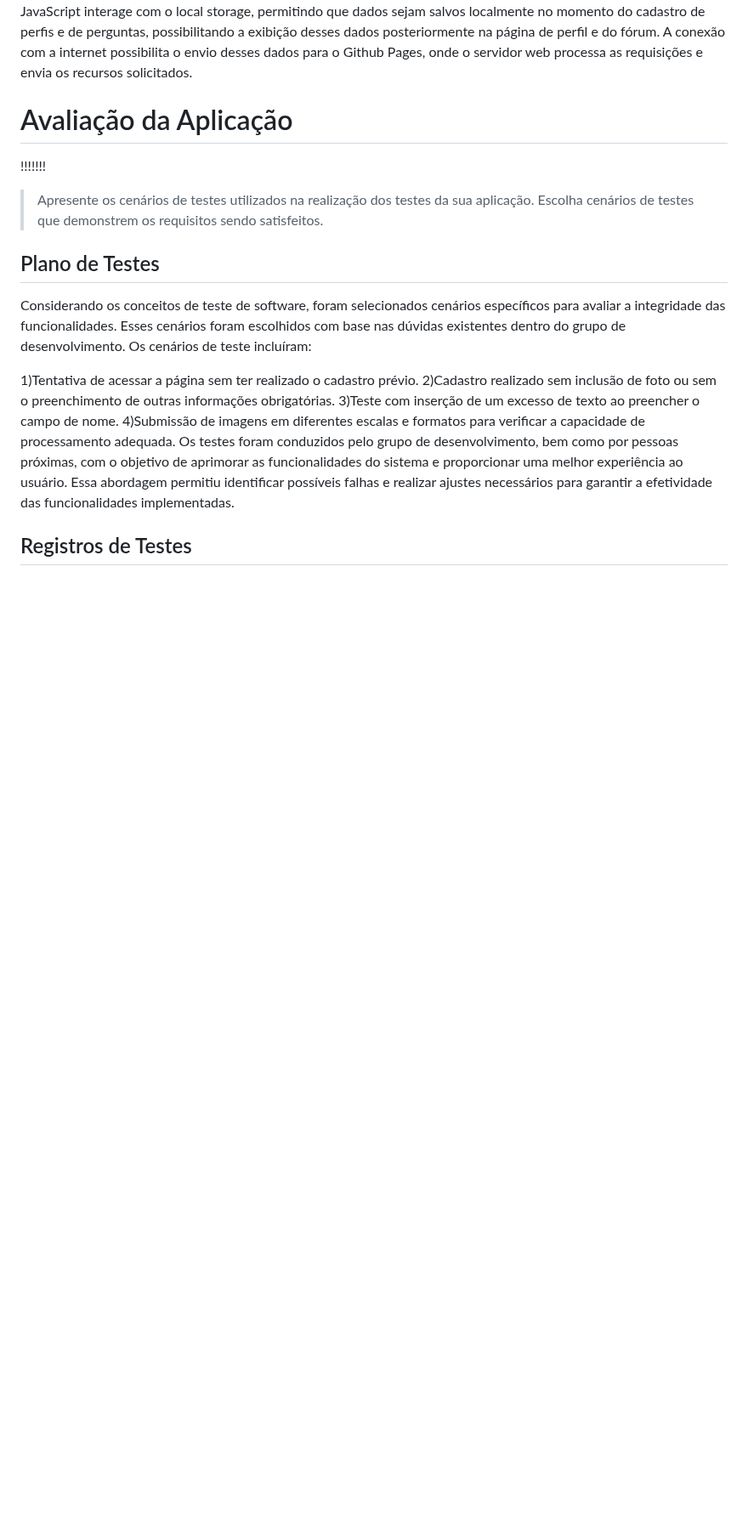
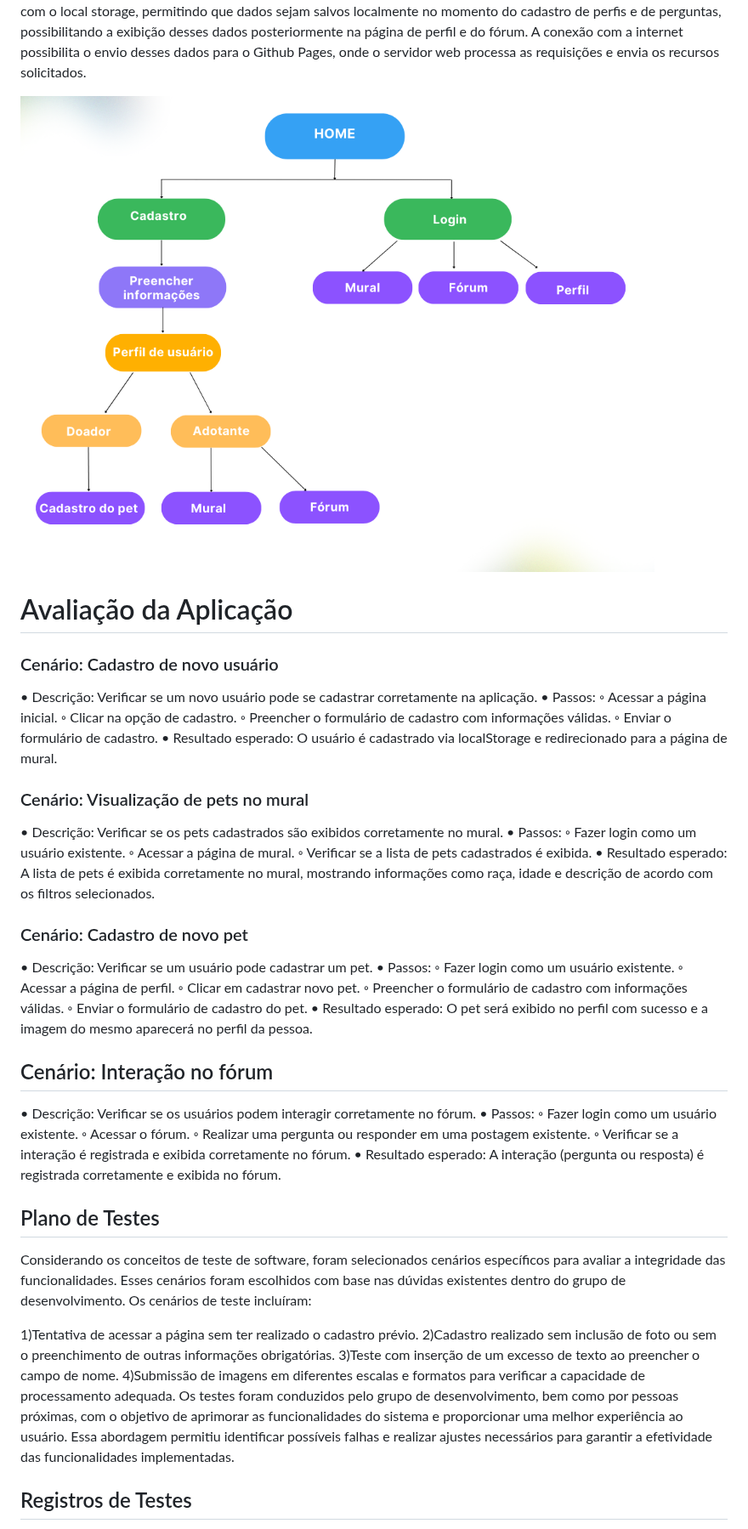
Before and after one commit to ICEI-PUC-Minas-PMGCC-TI/ti-1-pmg-cc-m-20231-tiaw-pets, a Markdown page: docs/relatorio/Relatorio Tecnico.md, the part around one of its changes. Shown at 85% size. GitHub-like rendering; blank space fills up the shorter version.

```diff
--- a/docs/relatorio/Relatorio Tecnico.md
+++ b/docs/relatorio/Relatorio Tecnico.md
@@ -239,12 +229,48 @@ IMAGEM
 No diagrama apresentado, temos páginas HTML, CSS e JavaScript compondo a estrutura do site. O JavaScript interage com o local storage, permitindo que dados sejam salvos localmente no momento do cadastro de perfis e de perguntas, possibilitando a exibição desses dados posteriormente na página de perfil e do fórum. A conexão com a internet possibilita o envio desses dados para o Github Pages, onde o servidor web processa as requisições e envia os recursos solicitados.
+
+![flow](images/flow.png)
 
 # Avaliação da Aplicação
 
-!!!!!!!
+### Cenário: Cadastro de novo usuário
 
-> Apresente os cenários de testes utilizados na realização dos testes da
-> sua aplicação. Escolha cenários de testes que demonstrem os requisitos
-> sendo satisfeitos.
+• Descrição: Verificar se um novo usuário pode se cadastrar corretamente na aplicação.
+• Passos:
+  ◦	Acessar a página inicial.
+  ◦	Clicar na opção de cadastro.
+  ◦	Preencher o formulário de cadastro com informações válidas.
+  ◦	Enviar o formulário de cadastro.
+•	Resultado esperado: O usuário é cadastrado via localStorage e redirecionado para a página de mural.
+
+### Cenário: Visualização de pets no mural
+
+• Descrição: Verificar se os pets cadastrados são exibidos corretamente no mural.
+• Passos:
+  ◦	Fazer login como um usuário existente.
+  ◦	Acessar a página de mural.
+  ◦	Verificar se a lista de pets cadastrados é exibida.
+• Resultado esperado: A lista de pets é exibida corretamente no mural, mostrando informações como raça, idade e descrição de acordo com os filtros selecionados.
+
+### Cenário: Cadastro de novo pet
+
+• Descrição: Verificar se um usuário pode cadastrar um pet.
+• Passos:
+  ◦	Fazer login como um usuário existente.
+  ◦	Acessar a página de perfil.
+  ◦	Clicar em cadastrar novo pet.
+  ◦	Preencher o formulário de cadastro com informações válidas.
+  ◦	Enviar o formulário de cadastro do pet.
+• Resultado esperado: O pet será exibido no perfil com sucesso e a imagem do mesmo aparecerá no perfil da pessoa.
+
+## Cenário: Interação no fórum
+
+• Descrição: Verificar se os usuários podem interagir corretamente no fórum.
+• Passos:
+  ◦	Fazer login como um usuário existente.
+  ◦	Acessar o fórum.
+  ◦	Realizar uma pergunta ou responder em uma postagem existente.
+  ◦	Verificar se a interação é registrada e exibida corretamente no fórum.
+• Resultado esperado: A interação (pergunta ou resposta) é registrada corretamente e exibida no fórum.
 
 ## Plano de Testes
 
```
Also changed, not shown: other parts of docs/relatorio/Relatorio Tecnico.md (+9 -19 lines).
